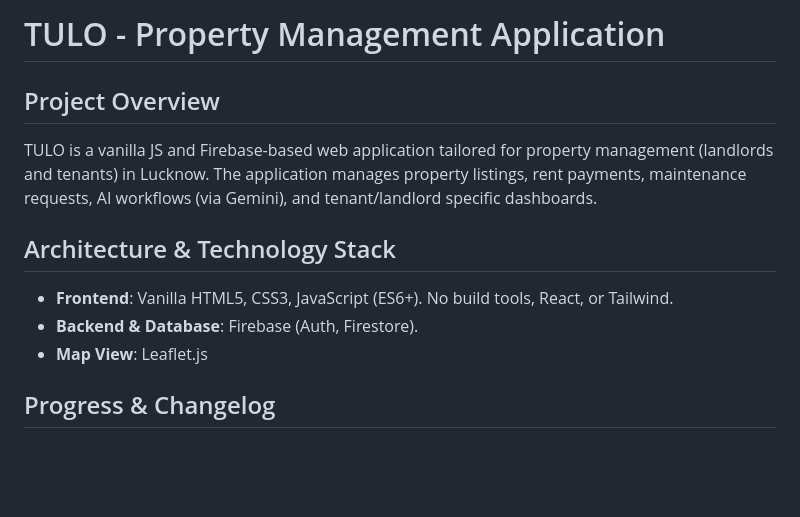
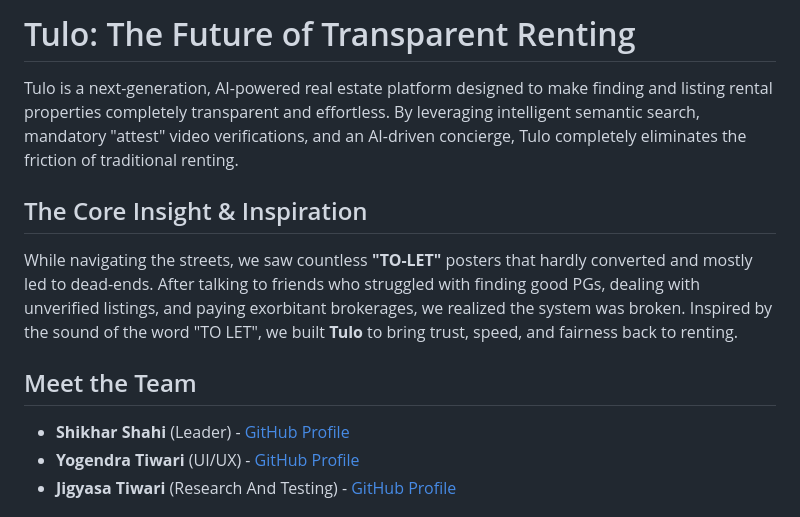
Before and after one commit to shikhar1809/Tulo_APL, a Markdown page: README.md, the part around one of its changes. Rendered like a GitHub page; blank space fills up the shorter version.

Commit message:
Docs: Update master README with team, core insights, features, and setup

```diff
--- a/README.md
+++ b/README.md
@@ -1,13 +1,12 @@
-# TULO - Property Management Application
+# Tulo: The Future of Transparent Renting
 
-## Project Overview
-TULO is a vanilla JS and Firebase-based web application tailored for property management (landlords and tenants) in Lucknow.
-The application manages property listings, rent payments, maintenance requests, AI workflows (via Gemini), and tenant/landlord specific dashboards.
+Tulo is a next-generation, AI-powered real estate platform designed to make finding and listing rental properties completely transparent and effortless. By leveraging intelligent semantic search, mandatory "attest" video verifications, and an AI-driven concierge, Tulo completely eliminates the friction of traditional renting.
 
-## Architecture & Technology Stack
-- **Frontend**: Vanilla HTML5, CSS3, JavaScript (ES6+). No build tools, React, or Tailwind.
-- **Backend & Database**: Firebase (Auth, Firestore).
-- **Map View**: Leaflet.js
+## The Core Insight & Inspiration
+While navigating the streets, we saw countless **"TO-LET"** posters that hardly converted and mostly led to dead-ends. After talking to friends who struggled with finding good PGs, dealing with unverified listings, and paying exorbitant brokerages, we realized the system was broken. Inspired by the sound of the word "TO LET", we built **Tulo** to bring trust, speed, and fairness back to renting.
 
-## Progress & Changelog
+## Meet the Team
+* **Shikhar Shahi** (Leader) - [GitHub Profile](https://github.com/shikhar1809)
+* **Yogendra Tiwari** (UI/UX) - [GitHub Profile](https://github.com/yogendra12tiwari)
+* **Jigyasa Tiwari** (Research And Testing) - [GitHub Profile](https://github.com/jigyasa1809)
 
```
Also changed, not shown: other parts of README.md (+73 -35 lines).
